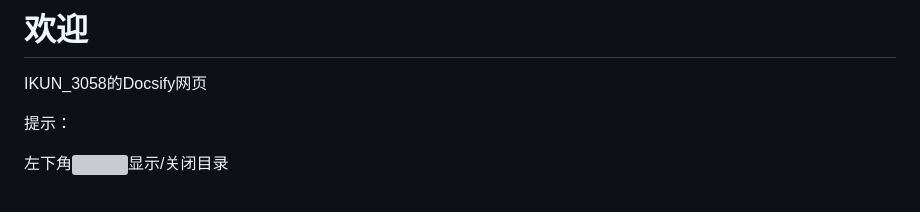
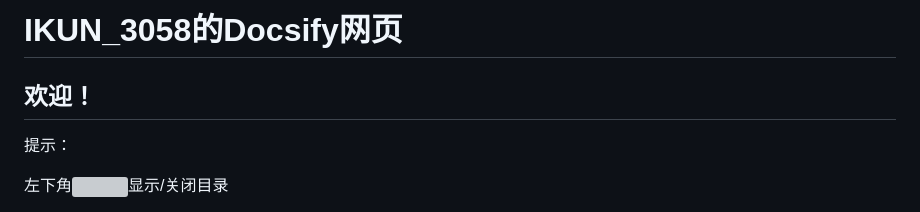
Before and after one commit to AoJiaWei/Docsify, a Markdown page: README.md, the part around the change. GitHub-like rendering; grey boxes are pictures that could not be loaded.

```diff
--- a/README.md
+++ b/README.md
@@ -1,6 +1,6 @@
-# 欢迎
+# IKUN_3058的Docsify网页
 
-IKUN_3058的Docsify网页
+## 欢迎！
 
 提示：
 
```
